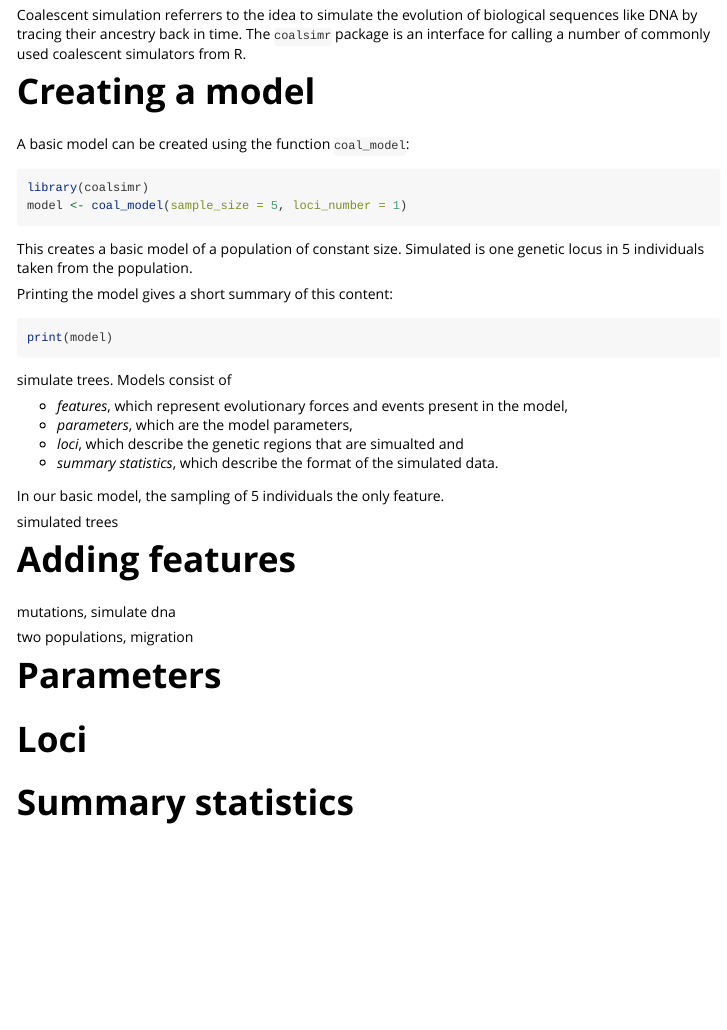
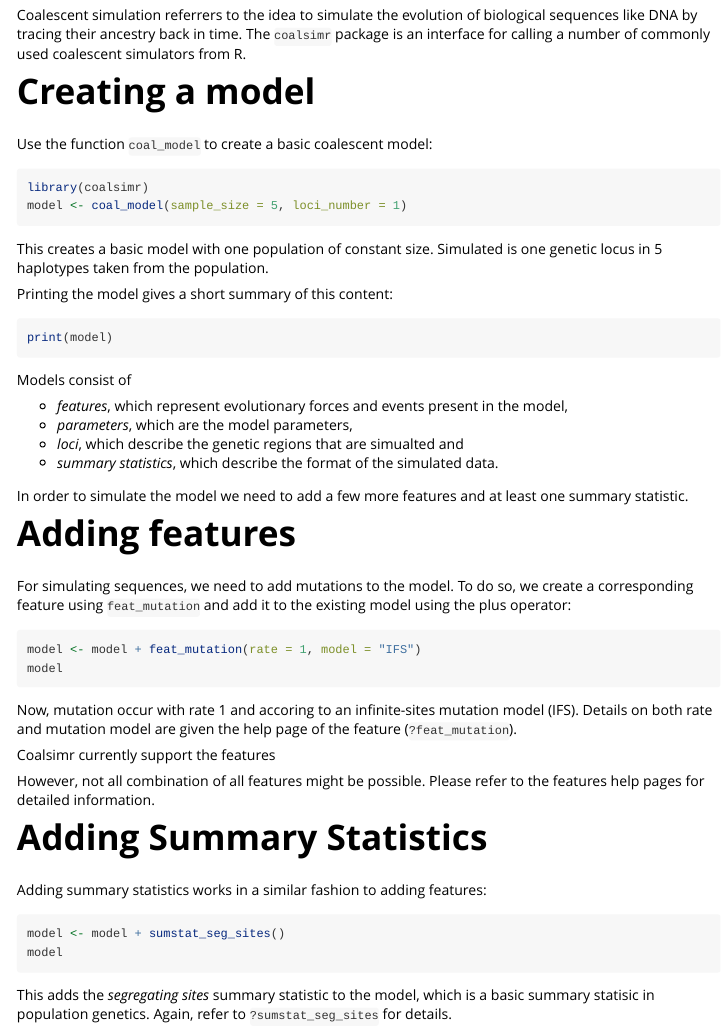
Before and after one commit to statgenlmu/coala, an R Markdown document (vignettes/introduction.Rmd): the page in a window 1100 px wide, from 150 px down. Rendered offline with R 4.5, knitr and Pandoc, with nearby package versions; the code chunks are not run, so their results and figures are left out.

Commit message:
add sections about features and sumstats

````diff
--- a/vignettes/introduction.Rmd
+++ b/vignettes/introduction.Rmd
@@ -15,22 +15,22 @@ biological sequences like DNA by tracing their ancestry back in time. The
 coalescent simulators from R.
 
 # Creating a model
-A basic model can be created using the function `coal_model`:
+Use the function `coal_model` to create a basic coalescent model:
 
 ```{r}
 library(coalsimr)
 model <- coal_model(sample_size = 5, loci_number = 1)
 ```
 
-This creates a basic model of a population of constant size.
-Simulated is one genetic locus in 5 individuals taken from the population.
+This creates a basic model with one population of constant size.
+Simulated is one genetic locus in 5 haplotypes taken from the population.
 
 Printing the model gives a short summary of this content:
 ```{r}
 print(model)
 ```
 
-simulate trees. Models consist of
+Models consist of
 
 * _features_, which represent evolutionary forces and events present in the
   model,
@@ -38,18 +38,43 @@ simulate trees. Models consist of
 * _loci_, which describe the genetic regions that are simualted and
 * _summary statistics_, which describe the format of the simulated data.
 
-In our basic model, the sampling of 5 individuals the only feature.
+In order to simulate the model we need to add a few more features and at least
+one summary statistic.
 
-simulated trees
 
 # Adding features
+For simulating sequences, we need to add mutations to the model. To do so,
+we create a corresponding feature using `feat_mutation` and add it to the
+existing model using the plus operator:
 
-mutations, simulate dna
+```{r}
+model <- model + feat_mutation(rate = 1, model = "IFS")
+model
+```
 
-two populations, migration
+Now, mutation occur with rate 1 and accoring to an infinite-sites mutation
+model (IFS). Details on both rate and mutation model are given the help
+page of the feature (`?feat_mutation`).
 
-# Parameters
+Coalsimr currently support the features
 
-# Loci
+```{r echo=FALSE}
+funcs <- ls("package:coalsimr")
+funcs[grep("^feat_", funcs)]
+```
 
-# Summary statistics
+However, not all combination of all features might be possible. Please refer
+to the features help pages for detailed information.
+
+
+# Adding Summary Statistics
+Adding summary statistics works in a similar fashion to adding features:
+
+```{r}
+model <- model + sumstat_seg_sites()
+model
+```
+
+This adds the _segregating sites_ summary statistic to the model, which is a
+basic summary statisic in population genetics. Again, refer to
+`?sumstat_seg_sites` for details.
````
